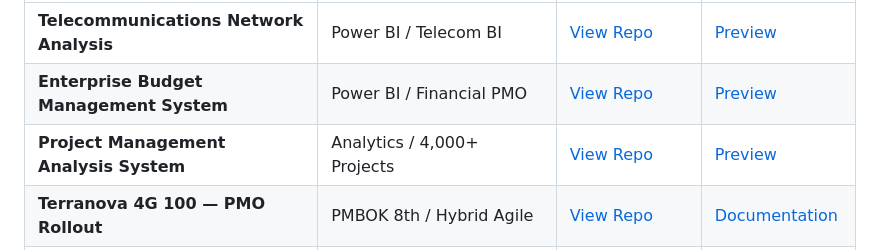
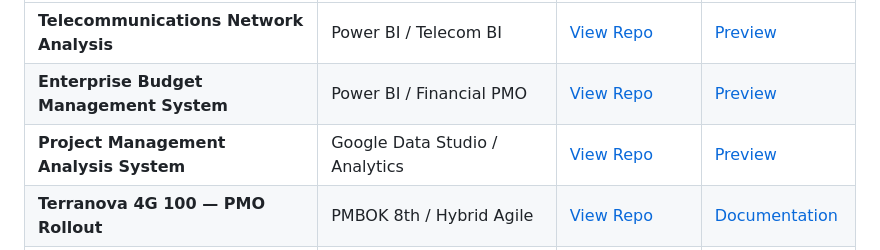
Before and after one commit to fmunoz333/fernando-munoz-cv, a Markdown page: README.md, the part around the change. Drawn GitHub-style.

```diff
--- a/README.md
+++ b/README.md
@@ -38,7 +38,7 @@ These repositories showcase tangible artifacts of my data analysis, project mana
 | :--- | :--- | :--- | :--- |
 | **Telecommunications Network Analysis** | Power BI / Telecom BI | [View Repo](https://github.com/fmunoz333/telecom-analytics-dashboard) | [Preview](https://github.com/fmunoz333/telecom-analytics-dashboard#preview) |
 | **Enterprise Budget Management System** | Power BI / Financial PMO | [View Repo](https://github.com/fmunoz333/enterprise-budget-management-system) | [Preview](https://github.com/fmunoz333/enterprise-budget-management-system#preview) |
-| **Project Management Analysis System** | Analytics / 4,000+ Projects | [View Repo](https://github.com/fmunoz333/project-management-analysis-system) | [Preview](https://github.com/fmunoz333/project-management-analysis-system#preview) |
+| **Project Management Analysis System** | Google Data Studio / Analytics | [View Repo](https://github.com/fmunoz333/project-management-analysis-system) | [Preview](https://github.com/fmunoz333/project-management-analysis-system#preview) |
 | **Terranova 4G 100 — PMO Rollout** | PMBOK 8th / Hybrid Agile | [View Repo](https://github.com/fmunoz333/terranova-4g-100-project-management) | [Documentation](https://github.com/fmunoz333/terranova-4g-100-project-management#readme) |
 | **Executive Project Control Dashboard** | MS Excel / VBA / Power Pivot / Power Query | [View Repo](https://github.com/fmunoz333/professional-services) | [Documentation](https://github.com/fmunoz333/executive_project_control_dashboard/blob/main/README.md) |
 | **Relational Database & SQL** | MS Access / SQL / VBA | [View Repo](https://github.com/fmunoz333/database_design) | [Documentation](https://github.com/fmunoz333/database_design#readme) |
```
